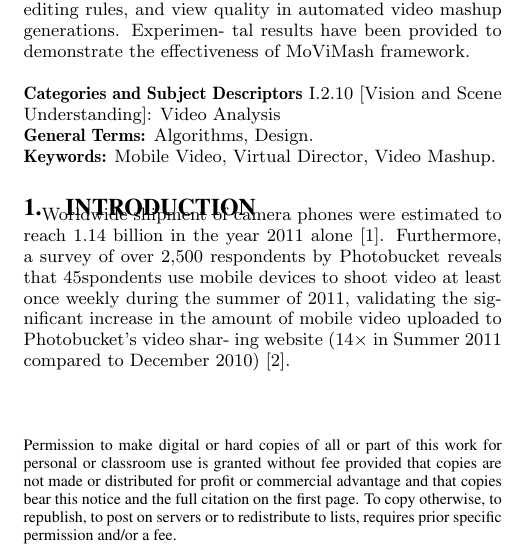
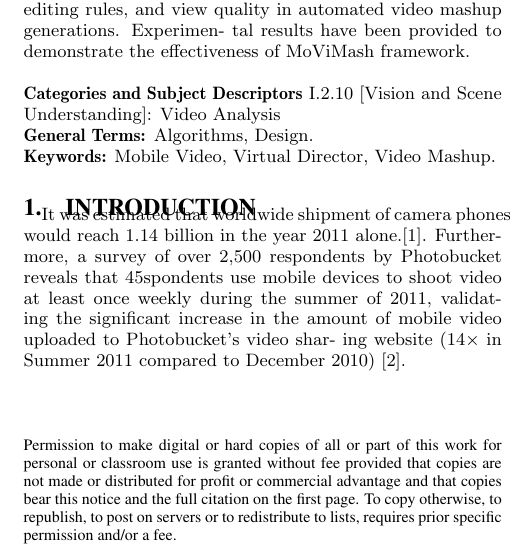
Before and after one commit to ash-kmr/latexTask, a LaTeX paper (new.tex): part of one column of page 1 of 10, cut so that both start at the same text. Compiled offline with pdfLaTeX.

Commit message:
changed language of a line in introduction

```diff
--- a/new.tex
+++ b/new.tex
@@ -147,8 +147,7 @@ I.2.10 [Vision and Scene Understanding]: Video Analysis\\
 \textbf{General Terms:} Algorithms, Design.\\
 \textbf{Keywords: }Mobile Video, Virtual Director, Video Mashup.
 \section{Introduction}
-Worldwide shipment of camera phones were estimated to reach
-1.14 billion in the year 2011 alone \cite{1}. Furthermore, a survey of
+It was estimated that worldwide shipment of camera phones would reach 1.14 billion in the year 2011 alone.\cite{1}. Furthermore, a survey of
 over 2,500 respondents by Photobucket reveals that 45% of the re-
 spondents use mobile devices to shoot video at least once weekly during the summer of 2011, validating the significant increase in
 the amount of mobile video uploaded to Photobucket’s video shar-
```
